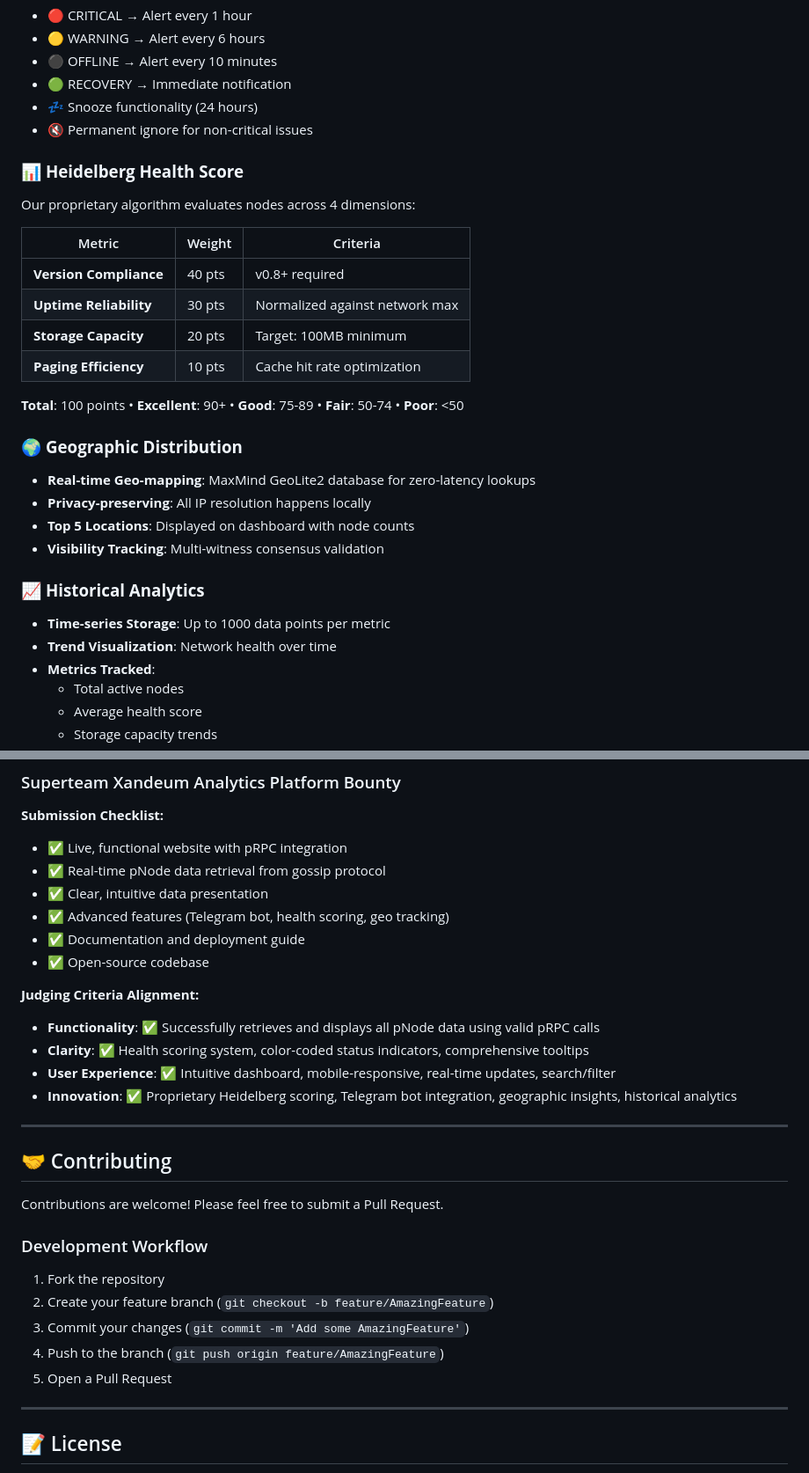
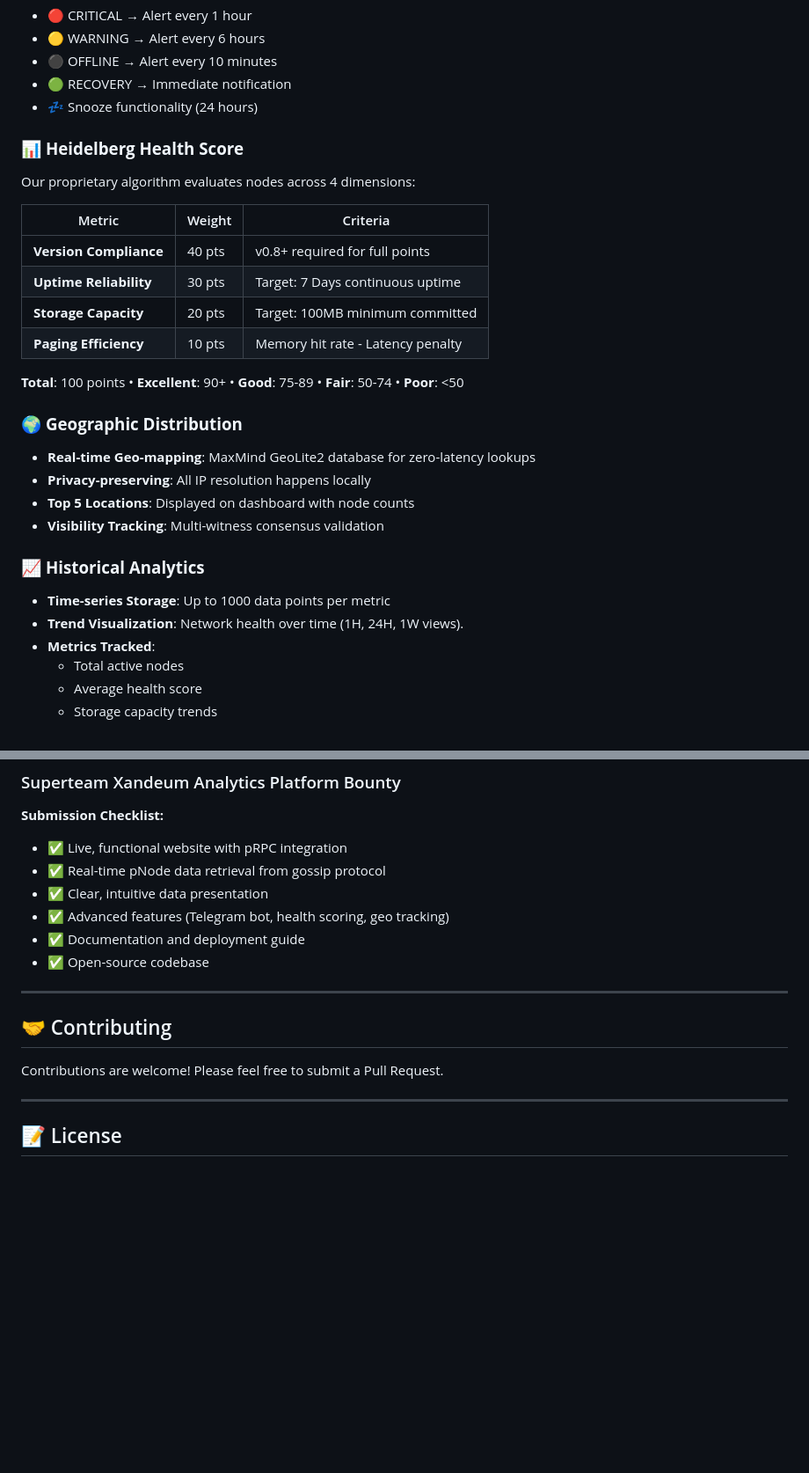
Before and after one commit to 0xlajaz/xandeum-nexus, a Markdown page: README.md, 2 parts joined by grey strips. Shown at 88% size. Rendered like a GitHub page; blank space fills up the shorter version.

```diff
--- a/README.md
+++ b/README.md
@@ -74,7 +74,6 @@ The intelligent monitoring assistant that never sleeps:
 - ⚫️ OFFLINE → Alert every 10 minutes
 - 🟢 RECOVERY → Immediate notification
 - 💤 Snooze functionality (24 hours)
-- 🔇 Permanent ignore for non-critical issues
 
 ### 📊 **Heidelberg Health Score**
 
@@ -82,10 +81,10 @@ Our proprietary algorithm evaluates nodes across 4 dimensions:
 
 | Metric | Weight | Criteria |
 |--------|--------|----------|
-| **Version Compliance** | 40 pts | v0.8+ required |
-| **Uptime Reliability** | 30 pts | Normalized against network max |
-| **Storage Capacity** | 20 pts | Target: 100MB minimum |
-| **Paging Efficiency** | 10 pts | Cache hit rate optimization |
+| **Version Compliance** | 40 pts | v0.8+ required for full points |
+| **Uptime Reliability** | 30 pts | Target: 7 Days continuous uptime |
+| **Storage Capacity** | 20 pts | Target: 100MB minimum committed |
+| **Paging Efficiency** | 10 pts | Memory hit rate - Latency penalty |
 
 **Total**: 100 points • **Excellent**: 90+ • **Good**: 75-89 • **Fair**: 50-74 • **Poor**: <50
 
@@ -99,7 +98,7 @@ Our proprietary algorithm evaluates nodes across 4 dimensions:
 ### 📈 **Historical Analytics**
 
 - **Time-series Storage**: Up to 1000 data points per metric
-- **Trend Visualization**: Network health over time
+- **Trend Visualization**: Network health over time (1H, 24H, 1W views).
 - **Metrics Tracked**:
   - Total active nodes
   - Average health score
@@ -352,26 +337,11 @@ Open Telegram → Search @YourSentinelBot → /start
 - ✅ Advanced features (Telegram bot, health scoring, geo tracking)
 - ✅ Documentation and deployment guide
 - ✅ Open-source codebase
-
-**Judging Criteria Alignment:**
-- **Functionality**: ✅ Successfully retrieves and displays all pNode data using valid pRPC calls
-- **Clarity**: ✅ Health scoring system, color-coded status indicators, comprehensive tooltips
-- **User Experience**: ✅ Intuitive dashboard, mobile-responsive, real-time updates, search/filter
-- **Innovation**: ✅ Proprietary Heidelberg scoring, Telegram bot integration, geographic insights, historical analytics
-
 ---
 
 ## 🤝 Contributing
 
 Contributions are welcome! Please feel free to submit a Pull Request.
-
-### Development Workflow
-
-1. Fork the repository
-2. Create your feature branch (`git checkout -b feature/AmazingFeature`)
-3. Commit your changes (`git commit -m 'Add some AmazingFeature'`)
-4. Push to the branch (`git push origin feature/AmazingFeature`)
-5. Open a Pull Request
 
 ---
 
```
Also changed, not shown: other parts of README.md (+14 -28 lines).
